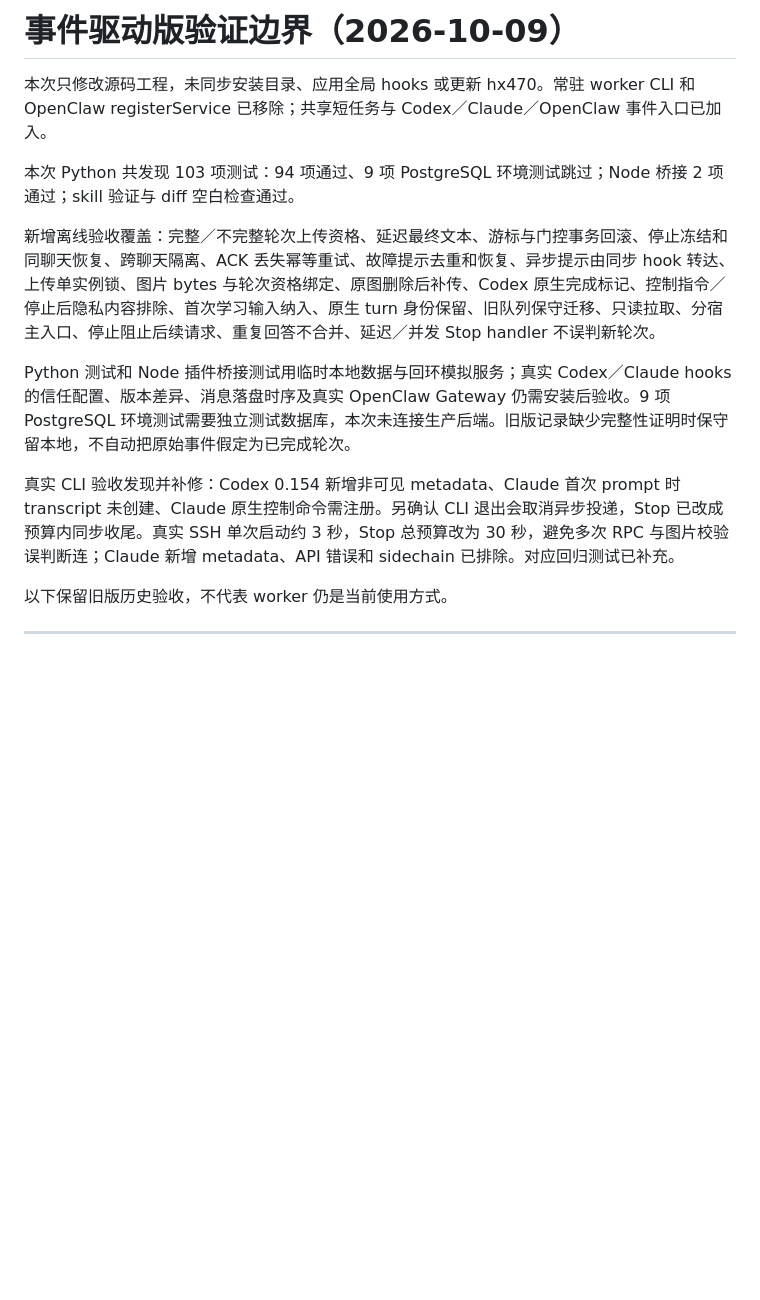
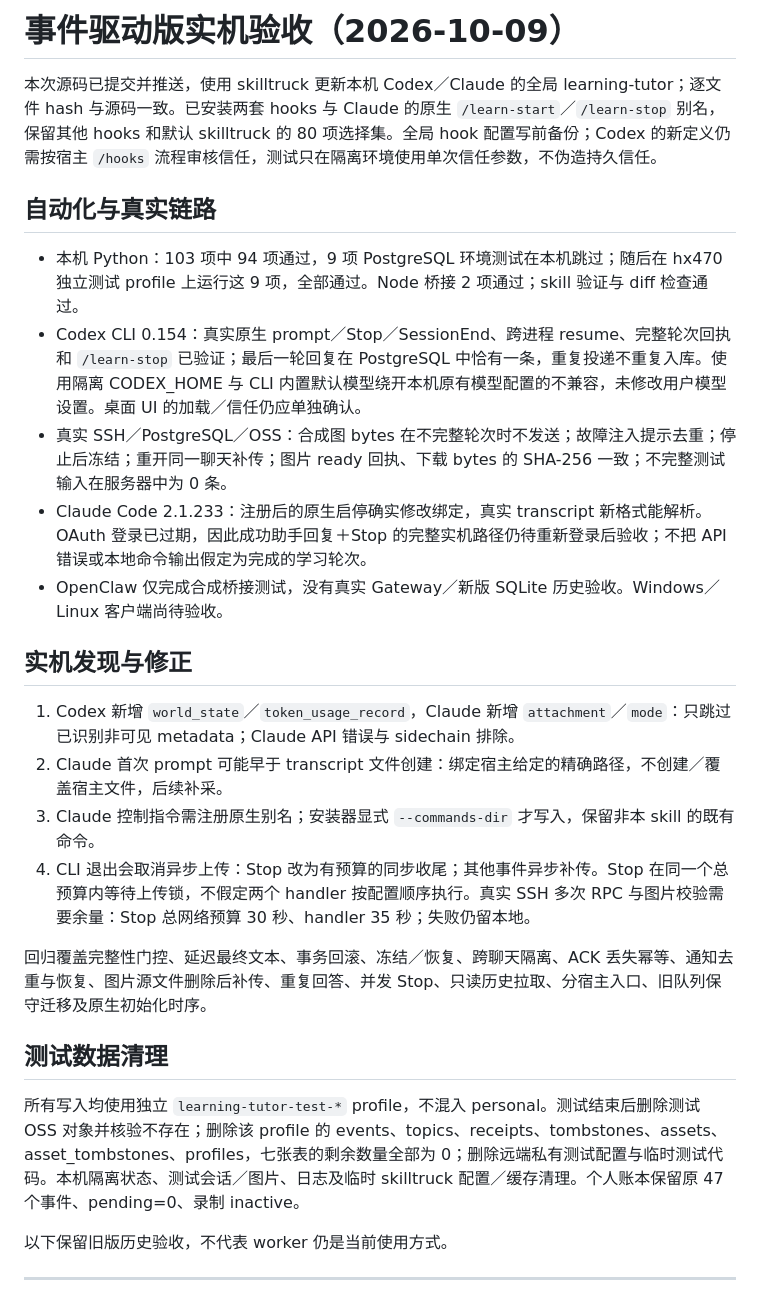
Before and after one commit to wangyendt/wayne-skills, a Markdown page: learning-tutor/references/validation.md, the part around the change. Drawn GitHub-style; blank space fills up the shorter version.

Commit message:
docs(learning-tutor): record live hook and backend acceptance

```diff
--- a/learning-tutor/references/validation.md
+++ b/learning-tutor/references/validation.md
@@ -1,14 +1,27 @@
-# 事件驱动版验证边界（2026-10-09）
+# 事件驱动版实机验收（2026-10-09）
 
-本次只修改源码工程，未同步安装目录、应用全局 hooks 或更新 hx470。常驻 worker CLI 和 OpenClaw registerService 已移除；共享短任务与 Codex／Claude／OpenClaw 事件入口已加入。
+本次源码已提交并推送，使用 skilltruck 更新本机 Codex／Claude 的全局 learning-tutor；逐文件 hash 与源码一致。已安装两套 hooks 与 Claude 的原生 `/learn-start`／`/learn-stop` 别名，保留其他 hooks 和默认 skilltruck 的 80 项选择集。全局 hook 配置写前备份；Codex 的新定义仍需按宿主 `/hooks` 流程审核信任，测试只在隔离环境使用单次信任参数，不伪造持久信任。
 
-本次 Python 共发现 103 项测试：94 项通过、9 项 PostgreSQL 环境测试跳过；Node 桥接 2 项通过；skill 验证与 diff 空白检查通过。
+## 自动化与真实链路
 
-新增离线验收覆盖：完整／不完整轮次上传资格、延迟最终文本、游标与门控事务回滚、停止冻结和同聊天恢复、跨聊天隔离、ACK 丢失幂等重试、故障提示去重和恢复、异步提示由同步 hook 转达、上传单实例锁、图片 bytes 与轮次资格绑定、原图删除后补传、Codex 原生完成标记、控制指令／停止后隐私内容排除、首次学习输入纳入、原生 turn 身份保留、旧队列保守迁移、只读拉取、分宿主入口、停止阻止后续请求、重复回答不合并、延迟／并发 Stop handler 不误判新轮次。
+- 本机 Python：103 项中 94 项通过，9 项 PostgreSQL 环境测试在本机跳过；随后在 hx470 独立测试 profile 上运行这 9 项，全部通过。Node 桥接 2 项通过；skill 验证与 diff 检查通过。
+- Codex CLI 0.154：真实原生 prompt／Stop／SessionEnd、跨进程 resume、完整轮次回执和 `/learn-stop` 已验证；最后一轮回复在 PostgreSQL 中恰有一条，重复投递不重复入库。使用隔离 CODEX_HOME 与 CLI 内置默认模型绕开本机原有模型配置的不兼容，未修改用户模型设置。桌面 UI 的加载／信任仍应单独确认。
+- 真实 SSH／PostgreSQL／OSS：合成图 bytes 在不完整轮次时不发送；故障注入提示去重；停止后冻结；重开同一聊天补传；图片 ready 回执、下载 bytes 的 SHA-256 一致；不完整测试输入在服务器中为 0 条。
+- Claude Code 2.1.233：注册后的原生启停确实修改绑定，真实 transcript 新格式能解析。OAuth 登录已过期，因此成功助手回复＋Stop 的完整实机路径仍待重新登录后验收；不把 API 错误或本地命令输出假定为完成的学习轮次。
+- OpenClaw 仅完成合成桥接测试，没有真实 Gateway／新版 SQLite 历史验收。Windows／Linux 客户端尚待验收。
 
-Python 测试和 Node 插件桥接测试用临时本地数据与回环模拟服务；真实 Codex／Claude hooks 的信任配置、版本差异、消息落盘时序及真实 OpenClaw Gateway 仍需安装后验收。9 项 PostgreSQL 环境测试需要独立测试数据库，本次未连接生产后端。旧版记录缺少完整性证明时保守留本地，不自动把原始事件假定为已完成轮次。
+## 实机发现与修正
 
-真实 CLI 验收发现并补修：Codex 0.154 新增非可见 metadata、Claude 首次 prompt 时 transcript 未创建、Claude 原生控制命令需注册。另确认 CLI 退出会取消异步投递，Stop 已改成预算内同步收尾。真实 SSH 单次启动约 3 秒，Stop 总预算改为 30 秒，避免多次 RPC 与图片校验误判断连；Claude 新增 metadata、API 错误和 sidechain 已排除。对应回归测试已补充。
+1. Codex 新增 `world_state`／`token_usage_record`，Claude 新增 `attachment`／`mode`：只跳过已识别非可见 metadata；Claude API 错误与 sidechain 排除。
+2. Claude 首次 prompt 可能早于 transcript 文件创建：绑定宿主给定的精确路径，不创建／覆盖宿主文件，后续补采。
+3. Claude 控制指令需注册原生别名；安装器显式 `--commands-dir` 才写入，保留非本 skill 的既有命令。
+4. CLI 退出会取消异步上传：Stop 改为有预算的同步收尾；其他事件异步补传。Stop 在同一个总预算内等待上传锁，不假定两个 handler 按配置顺序执行。真实 SSH 多次 RPC 与图片校验需要余量：Stop 总网络预算 30 秒、handler 35 秒；失败仍留本地。
+
+回归覆盖完整性门控、延迟最终文本、事务回滚、冻结／恢复、跨聊天隔离、ACK 丢失幂等、通知去重与恢复、图片源文件删除后补传、重复回答、并发 Stop、只读历史拉取、分宿主入口、旧队列保守迁移及原生初始化时序。
+
+## 测试数据清理
+
+所有写入均使用独立 `learning-tutor-test-*` profile，不混入 personal。测试结束后删除测试 OSS 对象并核验不存在；删除该 profile 的 events、topics、receipts、tombstones、assets、asset_tombstones、profiles，七张表的剩余数量全部为 0；删除远端私有测试配置与临时测试代码。本机隔离状态、测试会话／图片、日志及临时 skilltruck 配置／缓存清理。个人账本保留原 47 个事件、pending=0、录制 inactive。
 
 以下保留旧版历史验收，不代表 worker 仍是当前使用方式。
 
```
